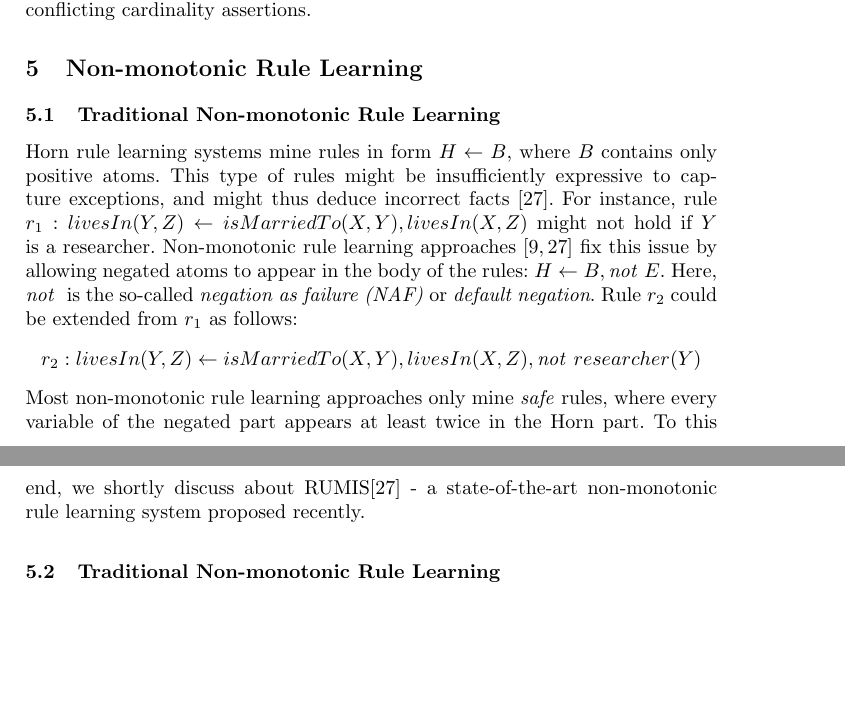
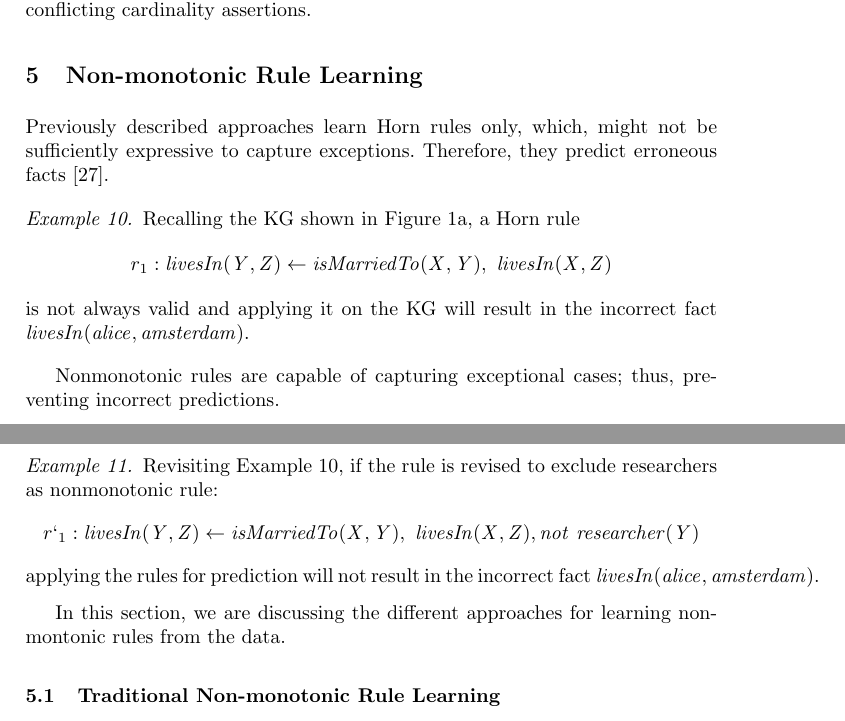
Before and after one commit to hovinhthinh/RW_2018_Rules_KG, a LaTeX thesis (main.tex, which reads sections/051_nonmonotonic_rules.tex): two parts of pages 17 and 18 of 21, joined at a grey line, cut so that both start at the same text, the shorter picture padded with empty space. Compiled offline with pdfLaTeX.

Commit message:
nonmono rules

```diff
--- a/sections/051_nonmonotonic_rules.tex
+++ b/sections/051_nonmonotonic_rules.tex
@@ -1,11 +1,28 @@
 \section{Non-monotonic Rule Learning}
 
-\subsection{Traditional Non-monotonic Rule Learning}
+%Horn rule learning systems mine rules in form $H \leftarrow B$, where $B$ contains only positive atoms.
+Previously described approaches learn Horn rules only, which, might not be sufficiently expressive to capture
+exceptions. Therefore, they predict erroneous facts~\cite{rumis}.
 
-Horn rule learning systems mine rules in form $H \leftarrow B$, where $B$ contains only positive atoms. This type of rules might be insufficiently expressive to capture
-exceptions, and might thus deduce incorrect facts \cite{rumis}. For instance, rule $r_1 : livesIn(Y,Z) \leftarrow isMarriedTo(X,Y), livesIn(X,Z)$ might not hold if $Y$ is a researcher. Non-monotonic rule learning approaches \cite{gad2016,rumis} fix this issue by allowing negated atoms to appear in the body of the rules: $H \leftarrow B, \naf E$. Here, $\naf$ is the so-called \textit{negation as failure (NAF)} or \textit{default negation}. Rule $r_2$ could be extended from $r_1$ as follows:
-\[r_2 : livesIn(Y,Z) \leftarrow isMarriedTo(X,Y), livesIn(X,Z), \naf researcher(Y)\]
-Most non-monotonic rule learning approaches only mine \textit{safe} rules, where every variable of the negated part appears at least twice in the Horn part. To this end, we shortly discuss about RUMIS\cite{rumis} - a state-of-the-art non-monotonic rule learning system proposed recently.
+\begin{example}
+\label{ex:horn_example}
+Recalling the KG shown in Figure~\ref{rdf}, a Horn rule
+\[r_1 : \mi{livesIn(Y,Z)} \leftarrow \mi{isMarriedTo(X,Y)},\ \mi{livesIn(X,Z)} \]
+is not always valid and applying it on the KG will result in the incorrect fact $\mi{livesIn(alice,amsterdam)}$.
+\end{example}
+
+Nonmonotonic rules are capable of capturing exceptional cases; thus, preventing incorrect predictions.
+\begin{example}
+Revisiting Example~\ref{ex:horn_example}, if the rule is revised to exclude researchers as nonmonotonic rule:
+\[r`_1 : \mi{livesIn(Y,Z)} \leftarrow \mi{isMarriedTo(X,Y)},\ \mi{livesIn(X,Z)}, \naf \mi{researcher(Y)}\]
+applying the rules for prediction will not result in the incorrect fact $\mi{livesIn(alice,amsterdam)}$.
+\end{example}
+
+In this section, we are discussing the different approaches for learning nonmontonic rules from the data.
+
+%Nonmonotonic rule learning approaches such as~\cite{gad2016,rumis} try to capture exceptions fix this issue by allowing negated atoms to appear in the body of the rules: $H \leftarrow B, \naf E$. Here, $\naf$ is the so-called \textit{negation as failure (NAF)} or \textit{default negation}. Rule $r_2$ could be extended from $r_1$ as follows:
+%\[r_2 : livesIn(Y,Z) \leftarrow isMarriedTo(X,Y), livesIn(X,Z), \naf researcher(Y)\]
+%Most non-monotonic rule learning approaches only mine \textit{safe} rules, where every variable of the negated part appears at least twice in the Horn part. To this end, we shortly discuss about RUMIS\cite{rumis} - a state-of-the-art non-monotonic rule learning system proposed recently.
 
 \subsection{Traditional Non-monotonic Rule Learning}
 
```
Also changed, not shown: tables/kg_sizes.tex (+3 -2 lines).
